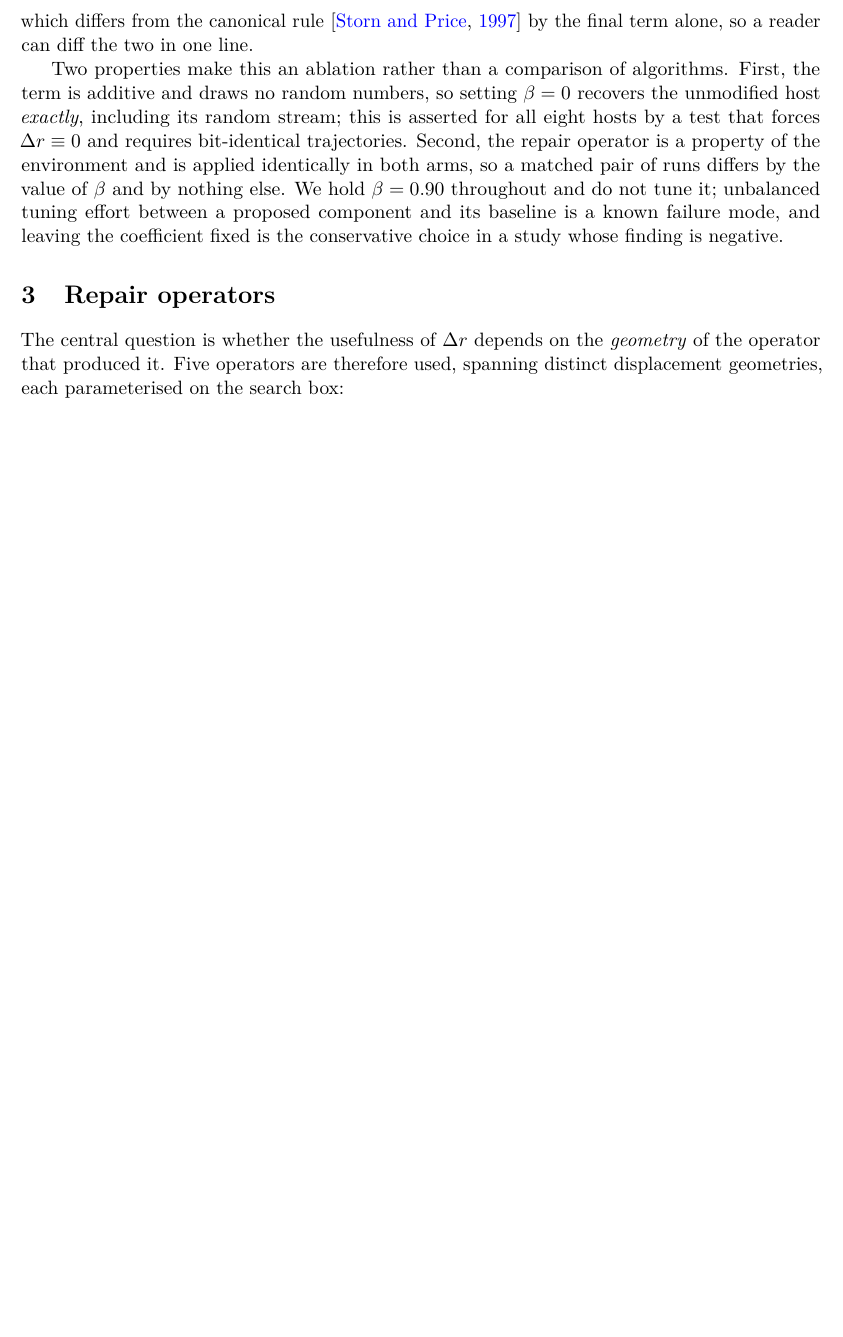
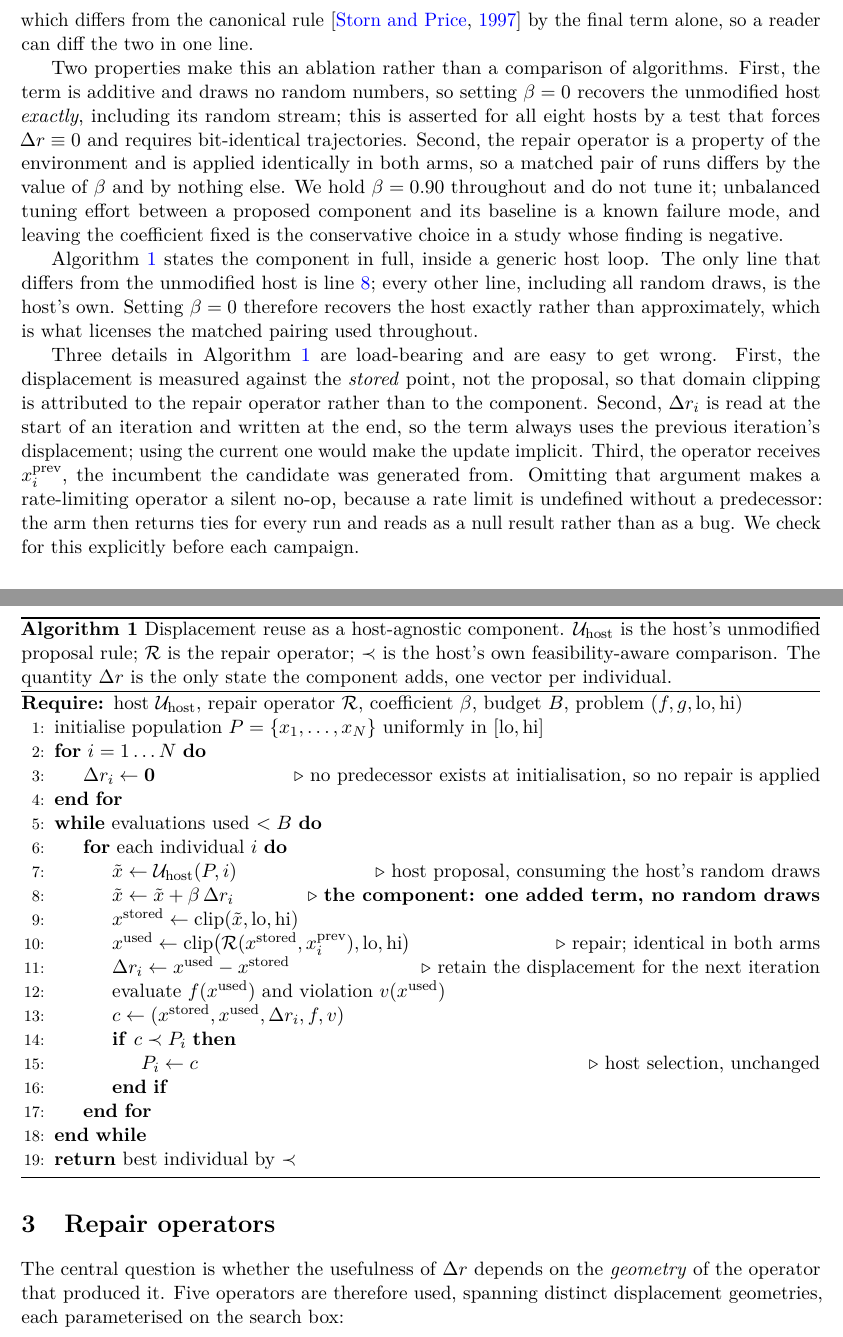
Before and after one commit to alanvallavaraj/CREO-X, a LaTeX paper (paper/creo_x.tex): part of page 2 of 8 before the commit and two parts of pages 2 and 3 of 8 after it, the two joined at a grey line, cut so that both start at the same text, the shorter picture padded with empty space. Compiled offline with pdfLaTeX.

Commit message:
Add component pseudocode to paper/creo_x.tex

```diff
--- a/paper/creo_x.tex
+++ b/paper/creo_x.tex
@@ -5,6 +5,8 @@
 \usepackage[margin=1in]{geometry}
 \usepackage{amsmath,amssymb}
 \usepackage{booktabs}
+\usepackage{algorithm}
+\usepackage{algpseudocode}
 \usepackage{graphicx}
 \usepackage{natbib}
 \bibliographystyle{plainnat}
@@ -115,6 +117,62 @@ identically in both arms, so a matched pair of runs differs by the value of $\be
 by nothing else. We hold $\beta = 0.90$ throughout and do not tune it; unbalanced tuning
 effort between a proposed component and its baseline is a known failure mode, and leaving
 the coefficient fixed is the conservative choice in a study whose finding is negative.
+
+Algorithm~\ref{alg:component} states the component in full, inside a generic host loop.
+The only line that differs from the unmodified host is line~\ref{line:term}; every other
+line, including all random draws, is the host's own. Setting $\beta = 0$ therefore
+recovers the host exactly rather than approximately, which is what licenses the matched
+pairing used throughout.
+
+\begin{algorithm}[htbp]
+\caption{Displacement reuse as a host-agnostic component. $\mathcal{U}_{\text{host}}$ is
+the host's unmodified proposal rule; $\mathcal{R}$ is the repair operator; $\prec$ is the
+host's own feasibility-aware comparison. The quantity $\Delta r$ is the only state the
+component adds, one vector per individual.}
+\label{alg:component}
+\begin{algorithmic}[1]
+\Require host $\mathcal{U}_{\text{host}}$, repair operator $\mathcal{R}$, coefficient
+  $\beta$, budget $B$, problem $(f, g, \text{lo}, \text{hi})$
+\State initialise population $P = \{x_1,\dots,x_N\}$ uniformly in $[\text{lo},\text{hi}]$
+\For{$i = 1 \dots N$}
+  \State $\Delta r_i \gets \mathbf{0}$
+      \Comment{no predecessor exists at initialisation, so no repair is applied}
+\EndFor
+\While{evaluations used $< B$}
+  \For{each individual $i$}
+    \State $\tilde{x} \gets \mathcal{U}_{\text{host}}(P, i)$
+        \Comment{host proposal, consuming the host's random draws}
+    \State $\tilde{x} \gets \tilde{x} + \beta\,\Delta r_i$
+        \label{line:term}
+        \Comment{\textbf{the component: one added term, no random draws}}
+    \State $x^{\text{stored}} \gets \mathrm{clip}(\tilde{x}, \text{lo}, \text{hi})$
+    \State $x^{\text{used}} \gets \mathrm{clip}\big(\mathcal{R}(x^{\text{stored}},
+           x^{\text{prev}}_i), \text{lo}, \text{hi}\big)$
+        \Comment{repair; identical in both arms}
+    \State $\Delta r_i \gets x^{\text{used}} - x^{\text{stored}}$
+        \Comment{retain the displacement for the next iteration}
+    \State evaluate $f(x^{\text{used}})$ and violation $v(x^{\text{used}})$
+    \State $c \gets (x^{\text{stored}}, x^{\text{used}}, \Delta r_i, f, v)$
+    \If{$c \prec P_i$}
+      \State $P_i \gets c$
+        \Comment{host selection, unchanged}
+    \EndIf
+  \EndFor
+\EndWhile
+\State \Return best individual by $\prec$
+\end{algorithmic}
+\end{algorithm}
+
+Three details in Algorithm~\ref{alg:component} are load-bearing and are easy to get wrong.
+First, the displacement is measured against the \emph{stored} point, not the proposal, so
+that domain clipping is attributed to the repair operator rather than to the component.
+Second, $\Delta r_i$ is read at the start of an iteration and written at the end, so the
+term always uses the previous iteration's displacement; using the current one would make
+the update implicit. Third, the operator receives $x^{\text{prev}}_i$, the incumbent the
+candidate was generated from. Omitting that argument makes a rate-limiting operator a
+silent no-op, because a rate limit is undefined without a predecessor: the arm then
+returns ties for every run and reads as a null result rather than as a bug. We check for
+this explicitly before each campaign.
 
 \section{Repair operators}
 
```
